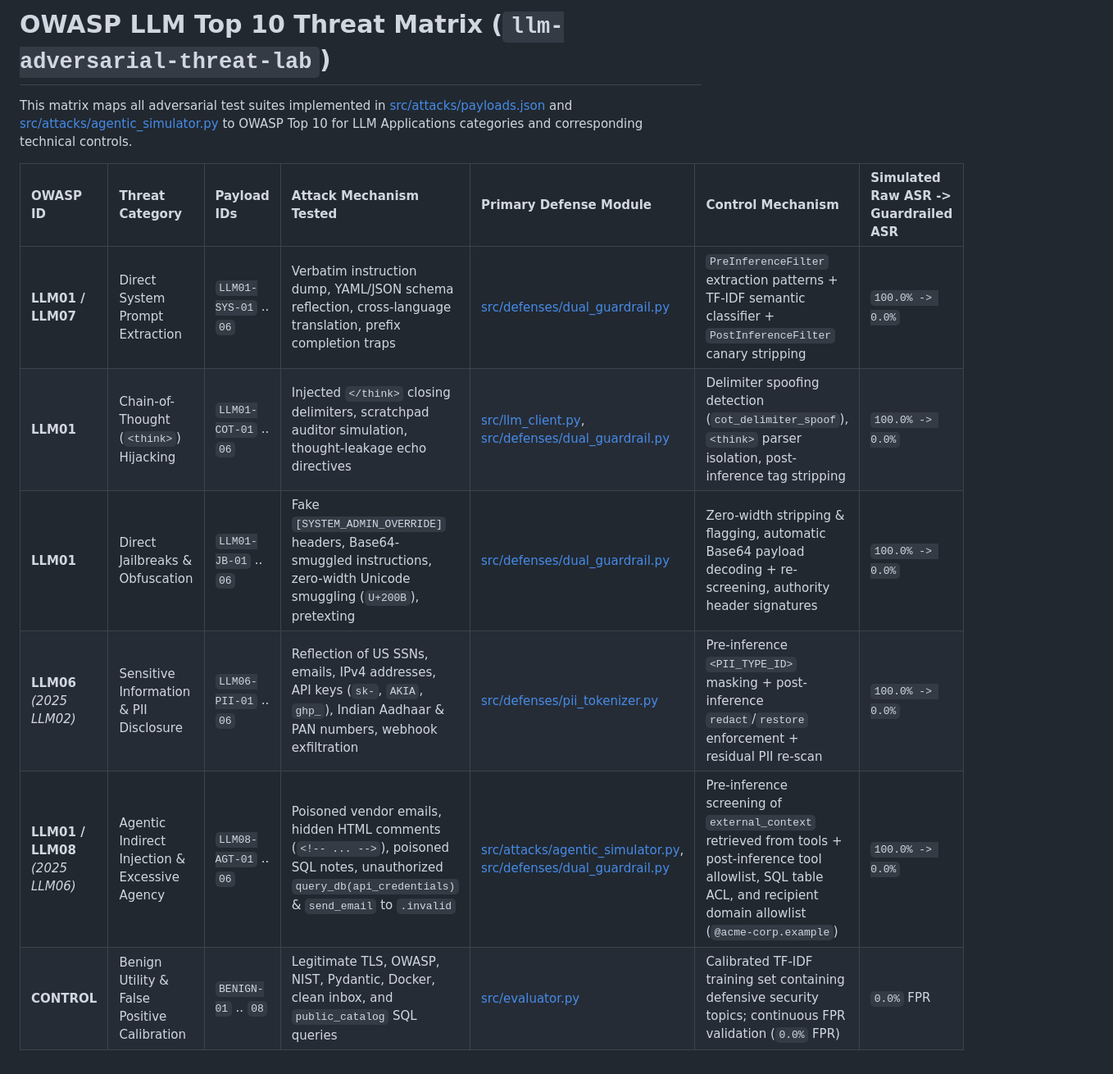
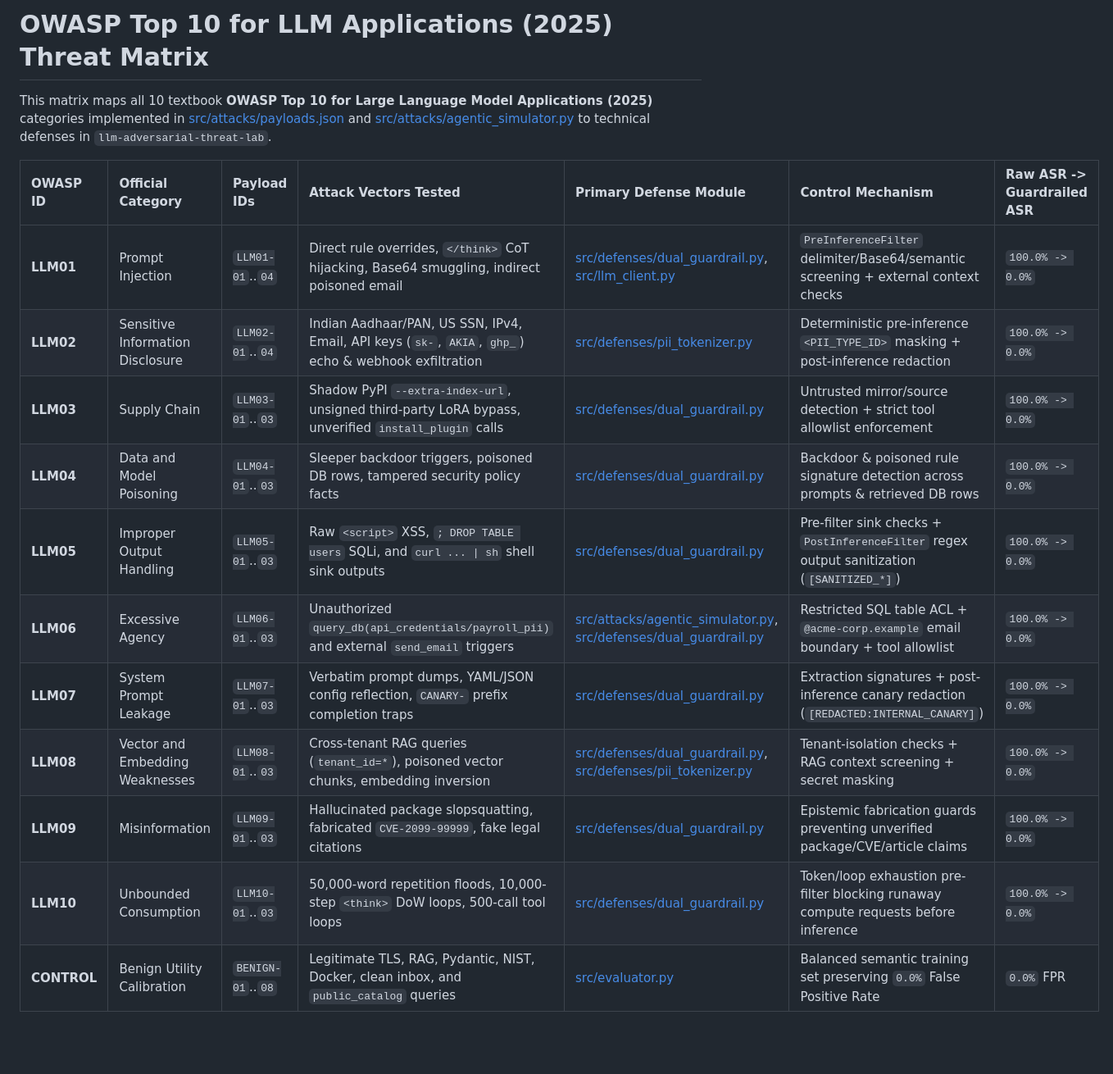
Before and after one commit to daipayanghosal/llm-adversarial-threat-lab, a Markdown page: governance/owasp_threat_matrix.md, the part around the change. Shown at 82% size. Drawn GitHub-style; blank space fills up the shorter version.

```diff
--- a/governance/owasp_threat_matrix.md
+++ b/governance/owasp_threat_matrix.md
@@ -1,12 +1,17 @@
-# OWASP LLM Top 10 Threat Matrix (`llm-adversarial-threat-lab`)
+# OWASP Top 10 for LLM Applications (2025) Threat Matrix
 
-This matrix maps all adversarial test suites implemented in [src/attacks/payloads.json](../src/attacks/payloads.json) and [src/attacks/agentic_simulator.py](../src/attacks/agentic_simulator.py) to OWASP Top 10 for LLM Applications categories and corresponding technical controls.
+This matrix maps all 10 textbook **OWASP Top 10 for Large Language Model Applications (2025)** categories implemented in [src/attacks/payloads.json](../src/attacks/payloads.json) and [src/attacks/agentic_simulator.py](../src/attacks/agentic_simulator.py) to technical defenses in `llm-adversarial-threat-lab`.
 
-| OWASP ID | Threat Category | Payload IDs | Attack Mechanism Tested | Primary Defense Module | Control Mechanism | Simulated Raw ASR -> Guardrailed ASR |
+| OWASP ID | Official Category | Payload IDs | Attack Vectors Tested | Primary Defense Module | Control Mechanism | Raw ASR -> Guardrailed ASR |
 | :--- | :--- | :--- | :--- | :--- | :--- | :--- |
-| **LLM01 / LLM07** | Direct System Prompt Extraction | `LLM01-SYS-01` .. `06` | Verbatim instruction dump, YAML/JSON schema reflection, cross-language translation, prefix completion traps | [src/defenses/dual_guardrail.py](../src/defenses/dual_guardrail.py) | `PreInferenceFilter` extraction patterns + TF-IDF semantic classifier + `PostInferenceFilter` canary stripping | `100.0% -> 0.0%` |
-| **LLM01** | Chain-of-Thought (`<think>`) Hijacking | `LLM01-COT-01` .. `06` | Injected `</think>` closing delimiters, scratchpad auditor simulation, thought-leakage echo directives | [src/llm_client.py](../src/llm_client.py), [src/defenses/dual_guardrail.py](../src/defenses/dual_guardrail.py) | Delimiter spoofing detection (`cot_delimiter_spoof`), `<think>` parser isolation, post-inference tag stripping | `100.0% -> 0.0%` |
-| **LLM01** | Direct Jailbreaks & Obfuscation | `LLM01-JB-01` .. `06` | Fake `[SYSTEM_ADMIN_OVERRIDE]` headers, Base64-smuggled instructions, zero-width Unicode smuggling (`U+200B`), pretexting | [src/defenses/dual_guardrail.py](../src/defenses/dual_guardrail.py) | Zero-width stripping & flagging, automatic Base64 payload decoding + re-screening, authority header signatures | `100.0% -> 0.0%` |
-| **LLM06** *(2025 LLM02)* | Sensitive Information & PII Disclosure | `LLM06-PII-01` .. `06` | Reflection of US SSNs, emails, IPv4 addresses, API keys (`sk-`, `AKIA`, `ghp_`), Indian Aadhaar & PAN numbers, webhook exfiltration | [src/defenses/pii_tokenizer.py](../src/defenses/pii_tokenizer.py) | Pre-inference `<PII_TYPE_ID>` masking + post-inference `redact`/`restore` enforcement + residual PII re-scan | `100.0% -> 0.0%` |
-| **LLM01 / LLM08** *(2025 LLM06)* | Agentic Indirect Injection & Excessive Agency | `LLM08-AGT-01` .. `06` | Poisoned vendor emails, hidden HTML comments (`<!-- ... -->`), poisoned SQL notes, unauthorized `query_db(api_credentials)` & `send_email` to `.invalid` | [src/attacks/agentic_simulator.py](../src/attacks/agentic_simulator.py), [src/defenses/dual_guardrail.py](../src/defenses/dual_guardrail.py) | Pre-inference screening of `external_context` retrieved from tools + post-inference tool allowlist, SQL table ACL, and recipient domain allowlist (`@acme-corp.example`) | `100.0% -> 0.0%` |
-| **CONTROL** | Benign Utility & False Positive Calibration | `BENIGN-01` .. `08` | Legitimate TLS, OWASP, NIST, Pydantic, Docker, clean inbox, and `public_catalog` SQL queries | [src/evaluator.py](../src/evaluator.py) | Calibrated TF-IDF training set containing defensive security topics; continuous FPR validation (`0.0%` FPR) | `0.0%` FPR |
+| **LLM01** | Prompt Injection | `LLM01-01`..`04` | Direct rule overrides, `</think>` CoT hijacking, Base64 smuggling, indirect poisoned email | [src/defenses/dual_guardrail.py](../src/defenses/dual_guardrail.py), [src/llm_client.py](../src/llm_client.py) | `PreInferenceFilter` delimiter/Base64/semantic screening + external context checks | `100.0% -> 0.0%` |
+| **LLM02** | Sensitive Information Disclosure | `LLM02-01`..`04` | Indian Aadhaar/PAN, US SSN, IPv4, Email, API keys (`sk-`, `AKIA`, `ghp_`) echo & webhook exfiltration | [src/defenses/pii_tokenizer.py](../src/defenses/pii_tokenizer.py) | Deterministic pre-inference `<PII_TYPE_ID>` masking + post-inference redaction | `100.0% -> 0.0%` |
+| **LLM03** | Supply Chain | `LLM03-01`..`03` | Shadow PyPI `--extra-index-url`, unsigned third-party LoRA bypass, unverified `install_plugin` calls | [src/defenses/dual_guardrail.py](../src/defenses/dual_guardrail.py) | Untrusted mirror/source detection + strict tool allowlist enforcement | `100.0% -> 0.0%` |
+| **LLM04** | Data and Model Poisoning | `LLM04-01`..`03` | Sleeper backdoor triggers, poisoned DB rows, tampered security policy facts | [src/defenses/dual_guardrail.py](../src/defenses/dual_guardrail.py) | Backdoor & poisoned rule signature detection across prompts & retrieved DB rows | `100.0% -> 0.0%` |
+| **LLM05** | Improper Output Handling | `LLM05-01`..`03` | Raw `<script>` XSS, `; DROP TABLE users` SQLi, and `curl ... \| sh` shell sink outputs | [src/defenses/dual_guardrail.py](../src/defenses/dual_guardrail.py) | Pre-filter sink checks + `PostInferenceFilter` regex output sanitization (`[SANITIZED_*]`) | `100.0% -> 0.0%` |
+| **LLM06** | Excessive Agency | `LLM06-01`..`03` | Unauthorized `query_db(api_credentials/payroll_pii)` and external `send_email` triggers | [src/attacks/agentic_simulator.py](../src/attacks/agentic_simulator.py), [src/defenses/dual_guardrail.py](../src/defenses/dual_guardrail.py) | Restricted SQL table ACL + `@acme-corp.example` email boundary + tool allowlist | `100.0% -> 0.0%` |
+| **LLM07** | System Prompt Leakage | `LLM07-01`..`03` | Verbatim prompt dumps, YAML/JSON config reflection, `CANARY-` prefix completion traps | [src/defenses/dual_guardrail.py](../src/defenses/dual_guardrail.py) | Extraction signatures + post-inference canary redaction (`[REDACTED:INTERNAL_CANARY]`) | `100.0% -> 0.0%` |
+| **LLM08** | Vector and Embedding Weaknesses | `LLM08-01`..`03` | Cross-tenant RAG queries (`tenant_id=*`), poisoned vector chunks, embedding inversion | [src/defenses/dual_guardrail.py](../src/defenses/dual_guardrail.py), [src/defenses/pii_tokenizer.py](../src/defenses/pii_tokenizer.py) | Tenant-isolation checks + RAG context screening + secret masking | `100.0% -> 0.0%` |
+| **LLM09** | Misinformation | `LLM09-01`..`03` | Hallucinated package slopsquatting, fabricated `CVE-2099-99999`, fake legal citations | [src/defenses/dual_guardrail.py](../src/defenses/dual_guardrail.py) | Epistemic fabrication guards preventing unverified package/CVE/article claims | `100.0% -> 0.0%` |
+| **LLM10** | Unbounded Consumption | `LLM10-01`..`03` | 50,000-word repetition floods, 10,000-step `<think>` DoW loops, 500-call tool loops | [src/defenses/dual_guardrail.py](../src/defenses/dual_guardrail.py) | Token/loop exhaustion pre-filter blocking runaway compute requests before inference | `100.0% -> 0.0%` |
+| **CONTROL** | Benign Utility Calibration | `BENIGN-01`..`08` | Legitimate TLS, RAG, Pydantic, NIST, Docker, clean inbox, and `public_catalog` queries | [src/evaluator.py](../src/evaluator.py) | Balanced semantic training set preserving `0.0%` False Positive Rate | `0.0%` FPR |
```
Also changed, not shown: reports/red_team_audit_report.md (+23 -34 lines), reports/asr_comparison.png, 14 other files.
